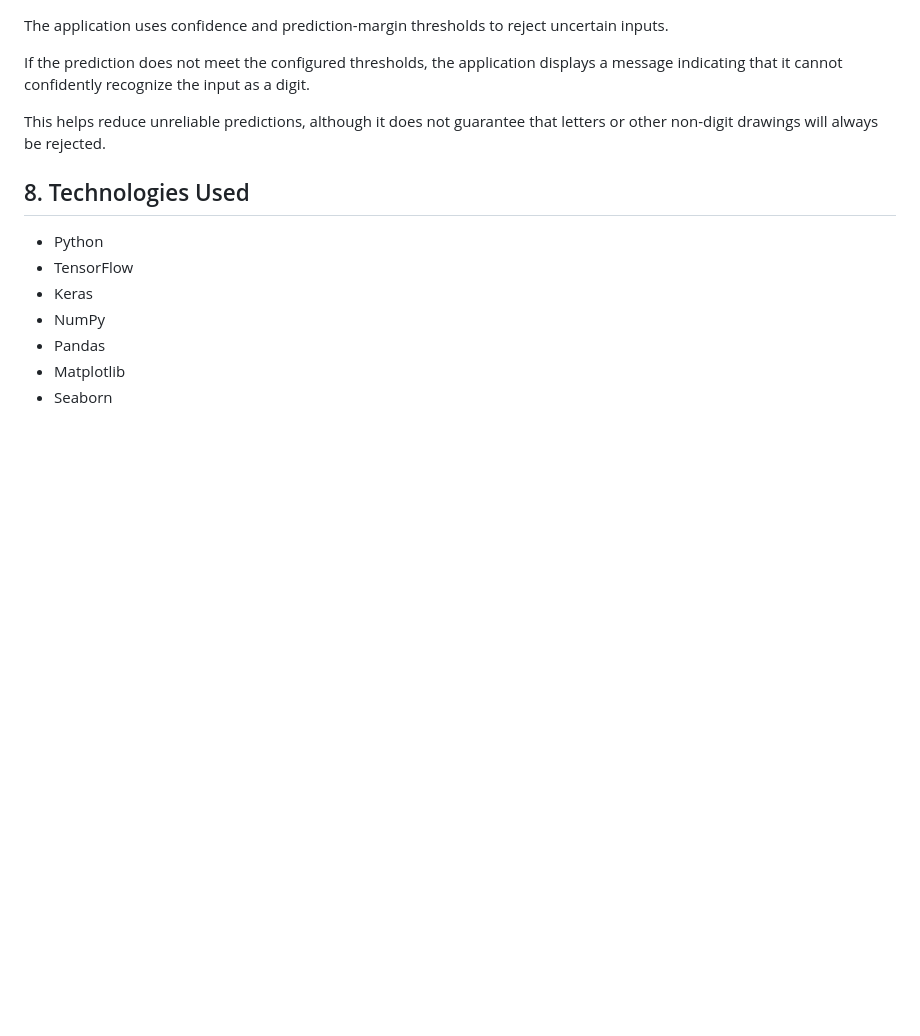
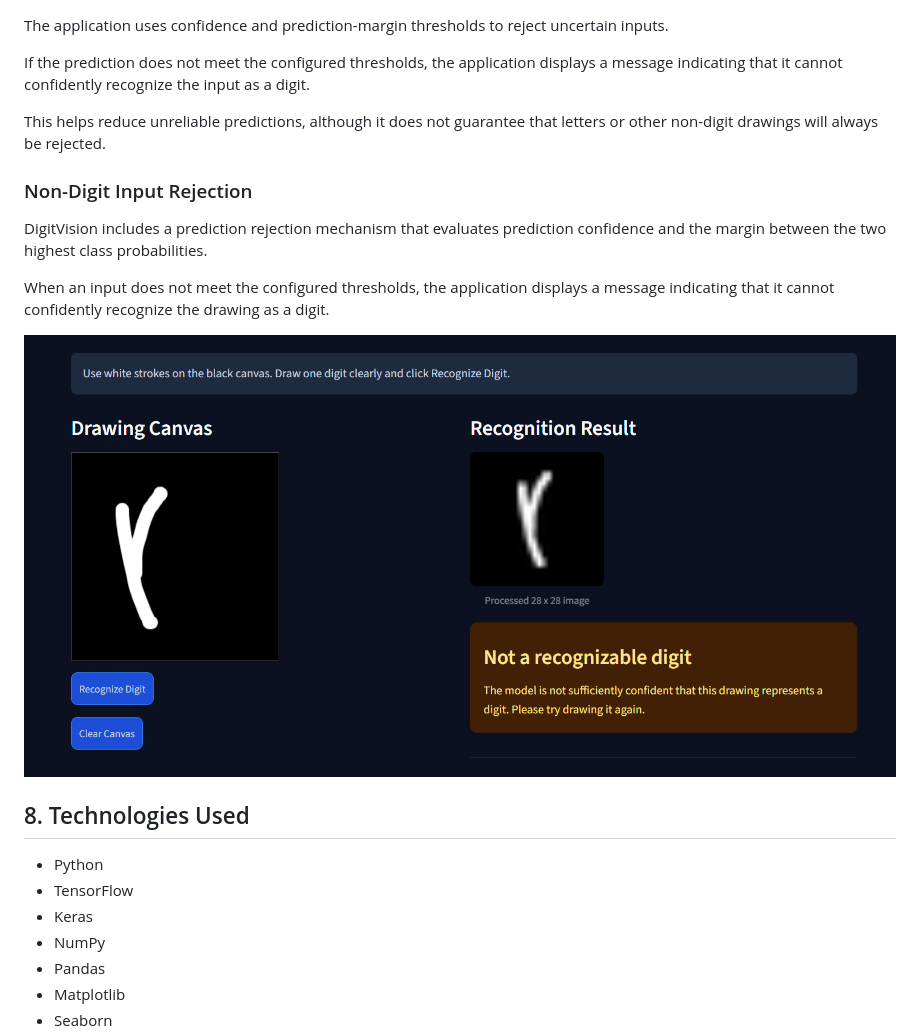
Before and after one commit to sangvivy/mnist-ann-handwritten-digit-classification, a Markdown page: README.md, the part around one of its changes. Drawn GitHub-style; pictures changed too: images/non_digit_rejection.png (added); blank space fills up the shorter version.

```diff
--- a/README.md
+++ b/README.md
@@ -131,6 +131,14 @@ If the prediction does not meet the configured thresholds, the application displ
 
 This helps reduce unreliable predictions, although it does not guarantee that letters or other non-digit drawings will always be rejected.
 
+### Non-Digit Input Rejection
+
+DigitVision includes a prediction rejection mechanism that evaluates prediction confidence and the margin between the two highest class probabilities.
+
+When an input does not meet the configured thresholds, the application displays a message indicating that it cannot confidently recognize the drawing as a digit.
+
+![Non-digit input rejection](images/non_digit_rejection.png)
+
 ## 8. Technologies Used
 
 - Python
```
Also changed, not shown: other parts of README.md (+20 -10 lines).
